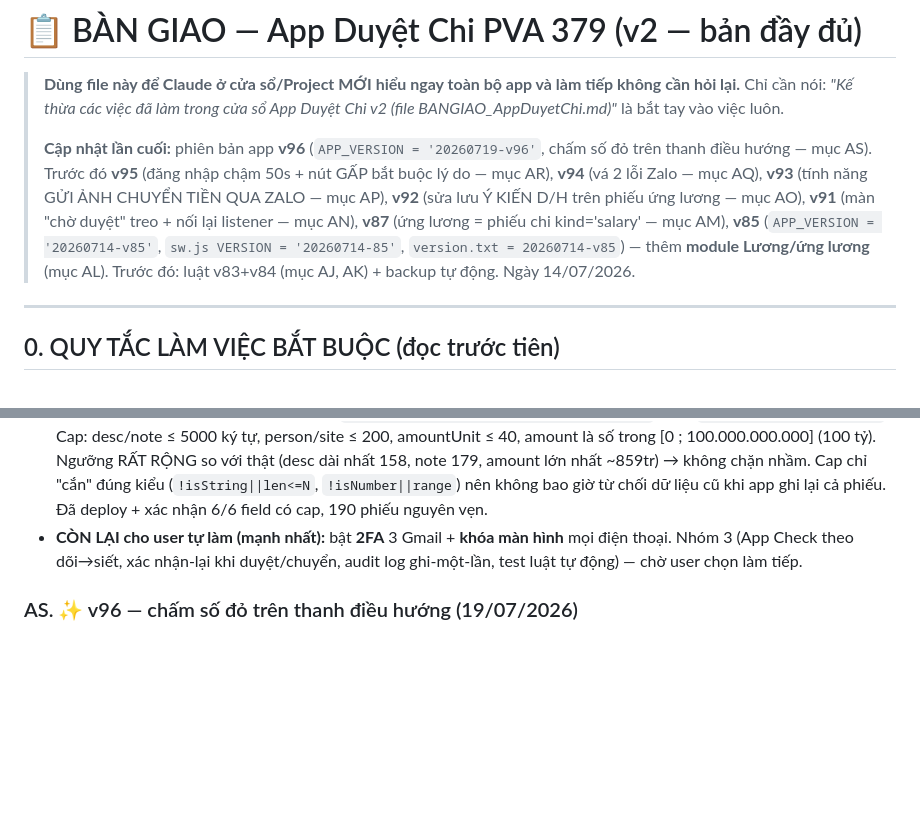
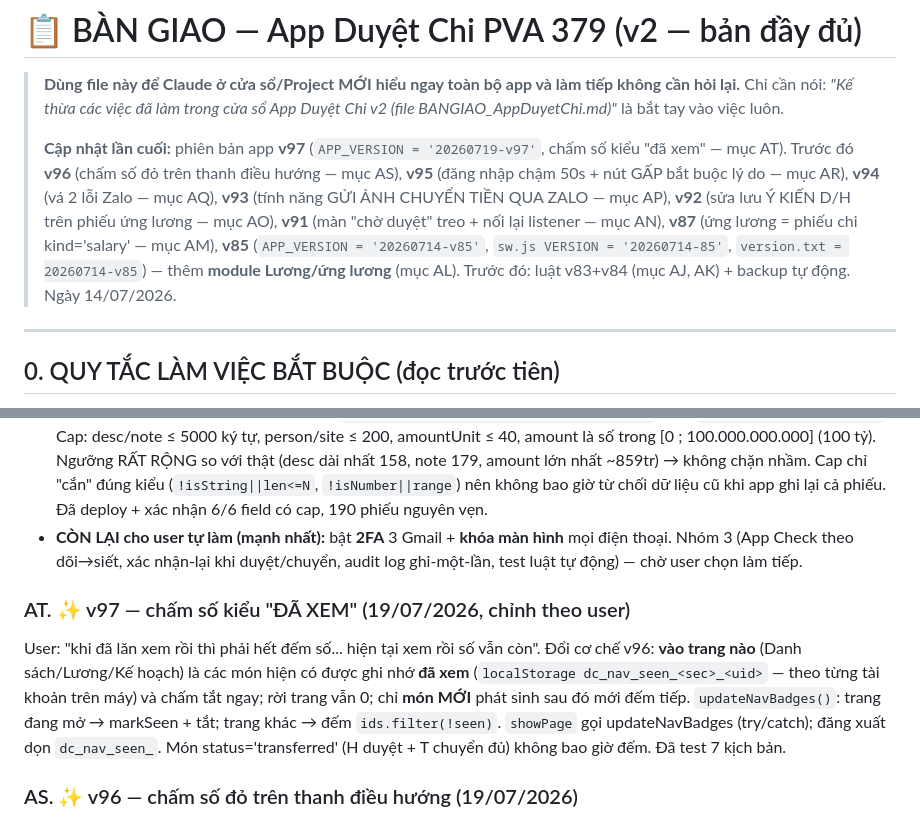
Before and after one commit to vandung0802/Duyet-Chi, a Markdown page: BANGIAO_AppDuyetChi.md, 2 parts joined by grey strips. Rendered like a GitHub page; blank space fills up the shorter version.

Commit message:
ban giao: muc AT — v97 cham so kieu da xem
Co-Authored-By: Claude Opus 4.8 <noreply@anthropic.com>

```diff
--- a/BANGIAO_AppDuyetChi.md
+++ b/BANGIAO_AppDuyetChi.md
@@ -3,7 +3,7 @@
 > **Dùng file này để Claude ở cửa sổ/Project MỚI hiểu ngay toàn bộ app và làm tiếp không cần hỏi lại.**
 > Chỉ cần nói: *"Kế thừa các việc đã làm trong cửa sổ App Duyệt Chi v2 (file BANGIAO_AppDuyetChi.md)"* là bắt tay vào việc luôn.
 >
-> **Cập nhật lần cuối:** phiên bản app **v96** (`APP_VERSION = '20260719-v96'`, chấm số đỏ trên thanh điều hướng — mục AS). Trước đó **v95** (đăng nhập chậm 50s + nút GẤP bắt buộc lý do — mục AR), **v94** (vá 2 lỗi Zalo — mục AQ), **v93** (tính năng GỬI ẢNH CHUYỂN TIỀN QUA ZALO — mục AP), **v92** (sửa lưu Ý KIẾN D/H trên phiếu ứng lương — mục AO), **v91** (màn "chờ duyệt" treo + nối lại listener — mục AN), **v87** (ứng lương = phiếu chi kind='salary' — mục AM), **v85** (`APP_VERSION = '20260714-v85'`, `sw.js VERSION = '20260714-85'`, `version.txt = 20260714-v85`) — thêm **module Lương/ứng lương** (mục AL). Trước đó: luật v83+v84 (mục AJ, AK) + backup tự động. Ngày 14/07/2026.
+> **Cập nhật lần cuối:** phiên bản app **v97** (`APP_VERSION = '20260719-v97'`, chấm số kiểu "đã xem" — mục AT). Trước đó **v96** (chấm số đỏ trên thanh điều hướng — mục AS), **v95** (đăng nhập chậm 50s + nút GẤP bắt buộc lý do — mục AR), **v94** (vá 2 lỗi Zalo — mục AQ), **v93** (tính năng GỬI ẢNH CHUYỂN TIỀN QUA ZALO — mục AP), **v92** (sửa lưu Ý KIẾN D/H trên phiếu ứng lương — mục AO), **v91** (màn "chờ duyệt" treo + nối lại listener — mục AN), **v87** (ứng lương = phiếu chi kind='salary' — mục AM), **v85** (`APP_VERSION = '20260714-v85'`, `sw.js VERSION = '20260714-85'`, `version.txt = 20260714-v85`) — thêm **module Lương/ứng lương** (mục AL). Trước đó: luật v83+v84 (mục AJ, AK) + backup tự động. Ngày 14/07/2026.
 
 ---
 
@@ -555,6 +555,9 @@ Sau khi user hỏi "bảo mật cao hơn nữa", đã phân tích mối đe dọ
 - **Giới hạn giá trị (3c) — luật v84:** mỗi field `desc/note/amount/amountUnit/person/site` giờ = `(ĐÓNG BĂNG cũ) && (CAP)`. Cap: desc/note ≤ 5000 ký tự, person/site ≤ 200, amountUnit ≤ 40, amount là số trong [0 ; 100.000.000.000] (100 tỷ). Ngưỡng RẤT RỘNG so với thật (desc dài nhất 158, note 179, amount lớn nhất ~859tr) → không chặn nhầm. Cap chỉ "cắn" đúng kiểu (`!isString||len<=N`, `!isNumber||range`) nên không bao giờ từ chối dữ liệu cũ khi app ghi lại cả phiếu. Đã deploy + xác nhận 6/6 field có cap, 190 phiếu nguyên vẹn.
 - **CÒN LẠI cho user tự làm (mạnh nhất):** bật **2FA** 3 Gmail + **khóa màn hình** mọi điện thoại. Nhóm 3 (App Check theo dõi→siết, xác nhận-lại khi duyệt/chuyển, audit log ghi-một-lần, test luật tự động) — chờ user chọn làm tiếp.
 
+### AT. ✨ v97 — chấm số kiểu "ĐÃ XEM" (19/07/2026, chỉnh theo user)
+User: "khi đã lăn xem rồi thì phải hết đếm số... hiện tại xem rồi số vẫn còn". Đổi cơ chế v96: **vào trang nào** (Danh sách/Lương/Kế hoạch) là các món hiện có được ghi nhớ **đã xem** (`localStorage dc_nav_seen_<sec>_<uid>` — theo từng tài khoản trên máy) và chấm tắt ngay; rời trang vẫn 0; chỉ **món MỚI** phát sinh sau đó mới đếm tiếp. `updateNavBadges()`: trang đang mở → markSeen + tắt; trang khác → đếm `ids.filter(!seen)`. `showPage` gọi updateNavBadges (try/catch); đăng xuất dọn `dc_nav_seen_`. Món status='transferred' (H duyệt + T chuyển đủ) không bao giờ đếm. Đã test 7 kịch bản.
+
 ### AS. ✨ v96 — chấm số đỏ trên thanh điều hướng (19/07/2026)
 User muốn "biết đang có duyệt chi chỗ nào". Thêm `.nav-badge` (chấm đỏ số, ẩn khi 0, 99+) trên 3 nút: **Danh sách** (phiếu CHI chờ mình xử lý), **Lương** (phiếu ỨNG LƯƠNG chờ mình), **Kế hoạch** (kế hoạch pending/ordered mà D/H chưa xác nhận). Đếm theo VAI TRÒ đang đăng nhập (`_navPendingCount(kindSalary)` — D: chờ D duyệt, H: chờ H, T: chờ chuyển; other=0; `_navPlanCount()` cho D/H). `updateNavBadges()` móc vào renderAll + listener plans (đều try/catch — module thêm mới, không đụng cũ). Đã test 4 vai trò: D 1/1/1, H 2/1/2, T 1/1/0, other 0/0/0.
 
```
